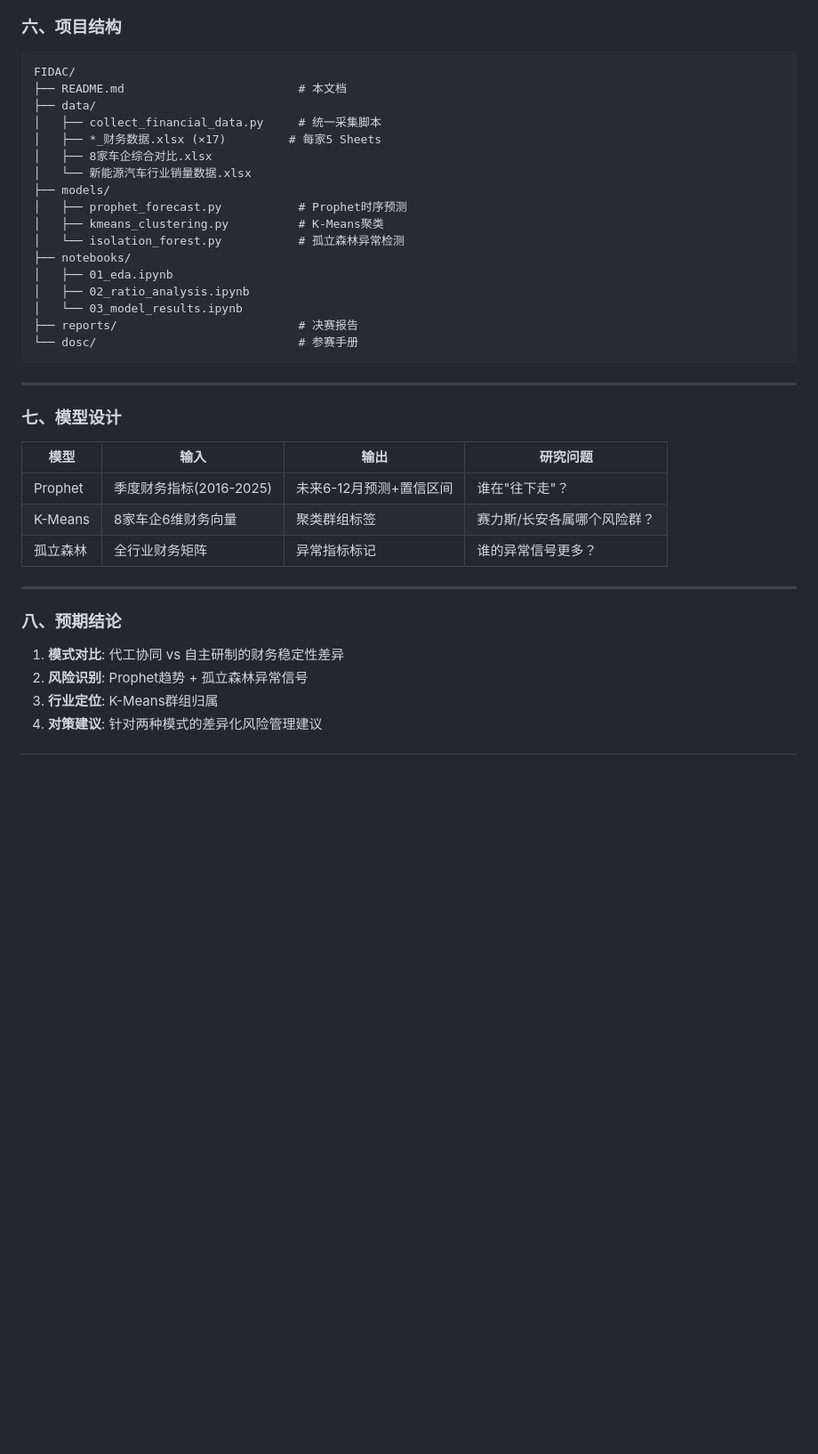
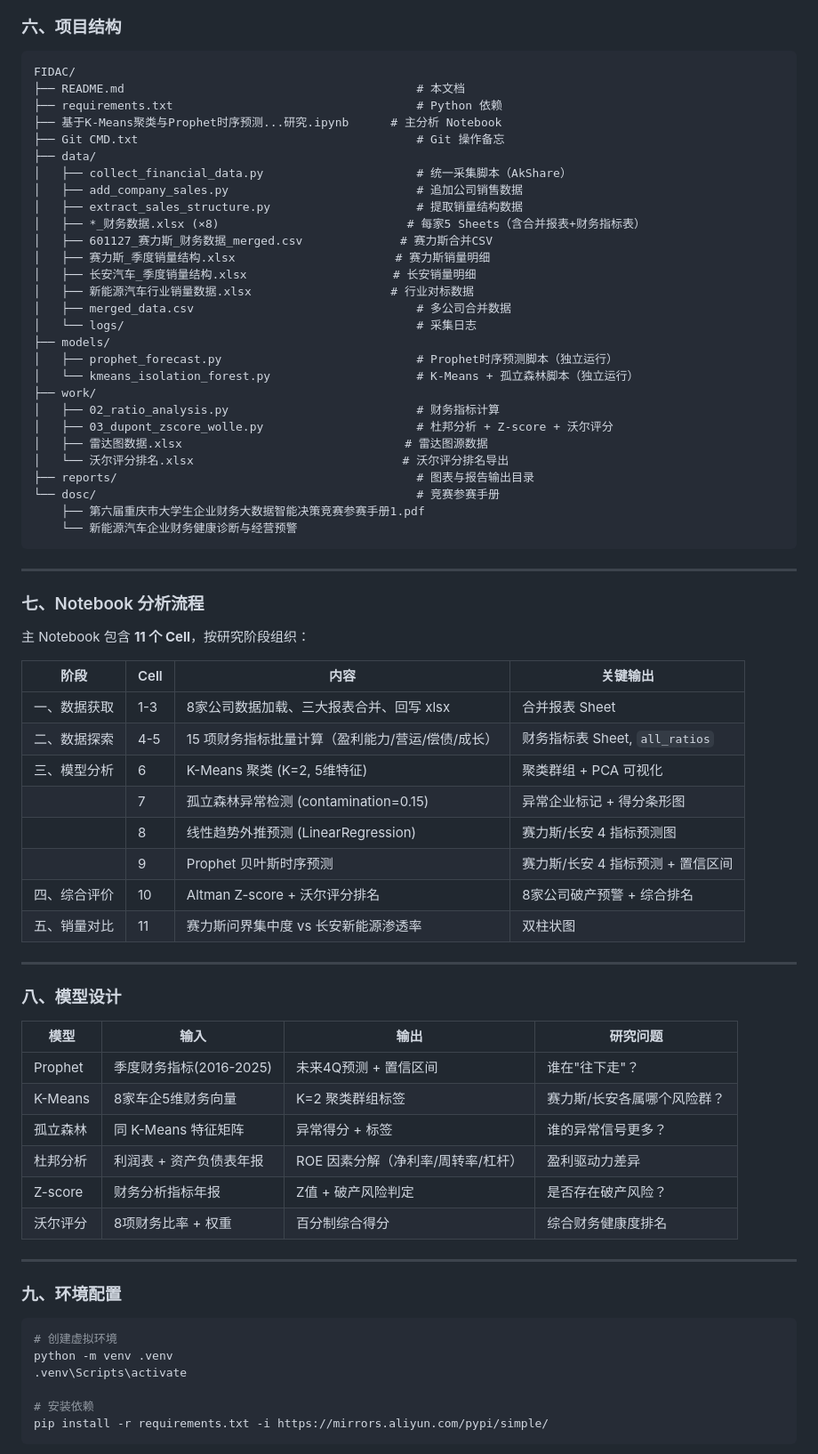
Before and after one commit to yohoten/fidac, a Markdown page: README.md, the part around one of its changes. Shown at 89% size. Rendered like a GitHub page; blank space fills up the shorter version.

Commit message:
260726_02_数据智能决策应用赛_更新readme

````diff
--- a/README.md
+++ b/README.md
@@ -92,39 +95,75 @@
 
 ```
 FIDAC/
-├── README.md                         # 本文档
+├── README.md                                          # 本文档
+├── requirements.txt                                   # Python 依赖
+├── 基于K-Means聚类与Prophet时序预测...研究.ipynb      # 主分析 Notebook
+├── Git CMD.txt                                        # Git 操作备忘
 ├── data/
-│   ├── collect_financial_data.py     # 统一采集脚本
-│   ├── *_财务数据.xlsx (×17)         # 每家5 Sheets
-│   ├── 8家车企综合对比.xlsx
-│   └── 新能源汽车行业销量数据.xlsx
+│   ├── collect_financial_data.py                      # 统一采集脚本（AkShare）
+│   ├── add_company_sales.py                           # 追加公司销售数据
+│   ├── extract_sales_structure.py                     # 提取销量结构数据
+│   ├── *_财务数据.xlsx (×8)                           # 每家5 Sheets（含合并报表+财务指标表）
+│   ├── 601127_赛力斯_财务数据_merged.csv              # 赛力斯合并CSV
+│   ├── 赛力斯_季度销量结构.xlsx                       # 赛力斯销量明细
+│   ├── 长安汽车_季度销量结构.xlsx                     # 长安销量明细
+│   ├── 新能源汽车行业销量数据.xlsx                    # 行业对标数据
+│   ├── merged_data.csv                                # 多公司合并数据
+│   └── logs/                                          # 采集日志
 ├── models/
-│   ├── prophet_forecast.py           # Prophet时序预测
-│   ├── kmeans_clustering.py          # K-Means聚类
-│   └── isolation_forest.py           # 孤立森林异常检测
-├── notebooks/
-│   ├── 01_eda.ipynb
-│   ├── 02_ratio_analysis.ipynb
-│   └── 03_model_results.ipynb
-├── reports/                          # 决赛报告
-└── dosc/                             # 参赛手册
+│   ├── prophet_forecast.py                            # Prophet时序预测脚本（独立运行）
+│   └── kmeans_isolation_forest.py                     # K-Means + 孤立森林脚本（独立运行）
+├── work/
+│   ├── 02_ratio_analysis.py                           # 财务指标计算
+│   ├── 03_dupont_zscore_wolle.py                      # 杜邦分析 + Z-score + 沃尔评分
+│   ├── 雷达图数据.xlsx                                # 雷达图源数据
+│   └── 沃尔评分排名.xlsx                              # 沃尔评分排名导出
+├── reports/                                           # 图表与报告输出目录
+└── dosc/                                              # 竞赛参赛手册
+    ├── 第六届重庆市大学生企业财务大数据智能决策竞赛参赛手册1.pdf
+    └── 新能源汽车企业财务健康诊断与经营预警
 ```
 
 ---
 
-### 七、模型设计
+### 七、Notebook 分析流程
 
-| 模型     | 输入                    | 输出                    | 研究问题                    |
-| -------- | ----------------------- | ----------------------- | --------------------------- |
-| Prophet  | 季度财务指标(2016-2025) | 未来6-12月预测+置信区间 | 谁在"往下走"？              |
-| K-Means  | 8家车企6维财务向量      | 聚类群组标签            | 赛力斯/长安各属哪个风险群？ |
-| 孤立森林 | 全行业财务矩阵          | 异常指标标记            | 谁的异常信号更多？          |
+主 Notebook 包含 **11 个 Cell**，按研究阶段组织：
+
+| 阶段 | Cell | 内容 | 关键输出 |
+|------|------|------|----------|
+| 一、数据获取 | 1-3 | 8家公司数据加载、三大报表合并、回写 xlsx | 合并报表 Sheet |
+| 二、数据探索 | 4-5 | 15 项财务指标批量计算（盈利能力/营运/偿债/成长） | 财务指标表 Sheet, `all_ratios` |
+| 三、模型分析 | 6 | K-Means 聚类 (K=2, 5维特征) | 聚类群组 + PCA 可视化 |
+| | 7 | 孤立森林异常检测 (contamination=0.15) | 异常企业标记 + 得分条形图 |
+| | 8 | 线性趋势外推预测 (LinearRegression) | 赛力斯/长安 4 指标预测图 |
+| | 9 | Prophet 贝叶斯时序预测 | 赛力斯/长安 4 指标预测 + 置信区间 |
+| 四、综合评价 | 10 | Altman Z-score + 沃尔评分排名 | 8家公司破产预警 + 综合排名 |
+| 五、销量对比 | 11 | 赛力斯问界集中度 vs 长安新能源渗透率 | 双柱状图 |
 
 ---
 
-### 八、预期结论
+### 八、模型设计
 
-1. **模式对比**: 代工协同 vs 自主研制的财务稳定性差异
-2. **风险识别**: Prophet趋势 + 孤立森林异常信号
-3. **行业定位**: K-Means群组归属
-4. **对策建议**: 针对两种模式的差异化风险管理建议
+| 模型 | 输入 | 输出 | 研究问题 |
+|------|------|------|----------|
+| Prophet | 季度财务指标(2016-2025) | 未来4Q预测 + 置信区间 | 谁在"往下走"？ |
+| K-Means | 8家车企5维财务向量 | K=2 聚类群组标签 | 赛力斯/长安各属哪个风险群？ |
+| 孤立森林 | 同 K-Means 特征矩阵 | 异常得分 + 标签 | 谁的异常信号更多？ |
+| 杜邦分析 | 利润表 + 资产负债表年报 | ROE 因素分解（净利率/周转率/杠杆） | 盈利驱动力差异 |
+| Z-score | 财务分析指标年报 | Z值 + 破产风险判定 | 是否存在破产风险？ |
+| 沃尔评分 | 8项财务比率 + 权重 | 百分制综合得分 | 综合财务健康度排名 |
+
+---
+
+### 九、环境配置
+
+```bash
+# 创建虚拟环境
+python -m venv .venv
+.venv\Scripts\activate
+
+# 安装依赖
+pip install -r requirements.txt -i https://mirrors.aliyun.com/pypi/simple/
+```
+
````
Also changed, not shown: other parts of README.md (+32 -3 lines).
